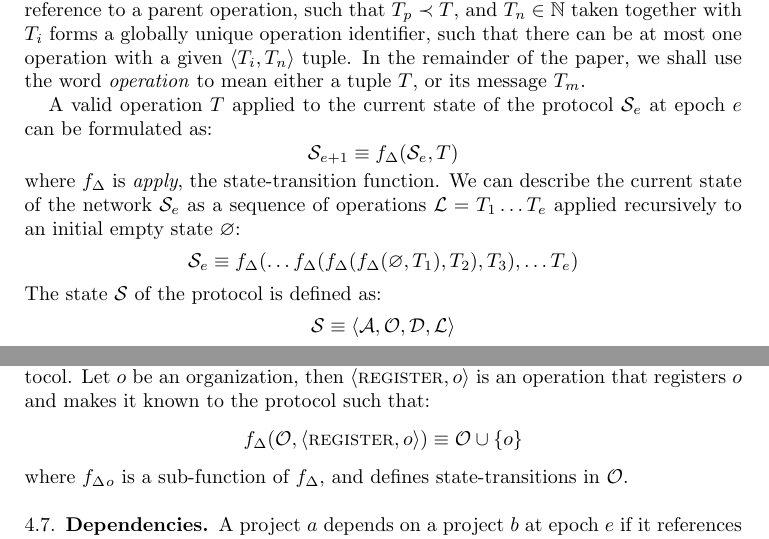
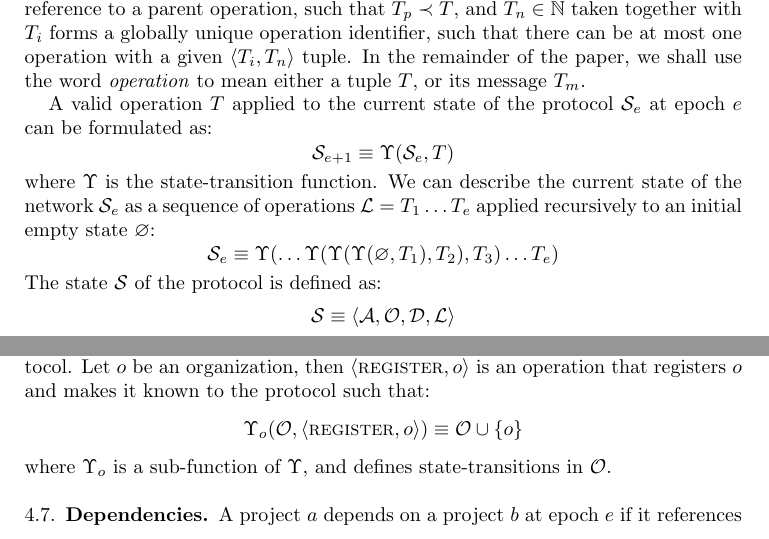
Before and after one commit to radicle-dev/radicle-whitepaper, a LaTeX paper (oscoin.tex, which reads sections/semantics.tex): two parts of pages 6 and 9 of 12, joined at a grey line, cut so that both start at the same text. Compiled offline with pdfLaTeX.

Commit message:
Use commands where possible

```diff
--- a/oscoin.tex
+++ b/oscoin.tex
@@ -48,9 +48,12 @@
 \newcommand{\cvdots}{\multicolumn{1}{c}{\small{\vdots}}}
 \newcommand{\dep}{\xrightharpoondown[e]{d}}
 
+\newcommand{\rootchain}{\gamma}
 \newcommand{\State}{\mathcal{S}}
-\newcommand{\apply}{f_{\Delta}}
 \newcommand{\Ledger}{\mathcal{L}}
+\newcommand{\Orgs}{\mathcal{O}}
+\newcommand{\apply}{\Upsilon}
+\newcommand{\applys}{\Upsilon}
 \newcommand{\op}{T}
 
 % No paragraph indentation after section headers.
--- a/sections/semantics.tex
+++ b/sections/semantics.tex
@@ -58,15 +58,15 @@ use the word \emph{operation} to mean either a tuple $\op$, or its message $\op_
 A valid operation $\op$ applied to the current state of
 the protocol $\mathcal{S}_e$ at epoch $e$ can be formulated as:
 \[
-    \mathcal{S}_{e+1} \equiv \apply(\mathcal{S}_e, \op)
+    \mathcal{S}_{e+1} \equiv \applys(\mathcal{S}_e, \op)
 \]
-where $\apply$ is \emph{apply}, the state-transition function.  We can describe
-the current state of the network $\mathcal{S}_e$ as a sequence of operations
-$\mathcal{L} = \op_1 \dots \op_e$ applied recursively to an initial empty state
+where $\applys$ is the state-transition function.  We can describe the current
+state of the network $\mathcal{S}_e$ as a sequence of operations $\mathcal{L} =
+\op_1 \dotso \op_e$ applied recursively to an initial empty state
 $\varnothing$:
 \[
-    \mathcal{S}_e \equiv \apply(\dots \apply(\apply(\apply(\varnothing,
-    \op_1), \op_2), \op_3), \dots \op_e)
+    \mathcal{S}_e \equiv \applys(\dotso \applys(\applys(\applys(\varnothing,
+    \op_1), \op_2), \op_3) \dotso \op_e)
 \]
 The state $\mathcal{S}$ of the protocol is defined as:
 \[
@@ -268,15 +268,15 @@ the organization. We can relate patches (\ref{patches}) and issues
 where $R_{id}$ is the repository's identifier, $R_I$ is the set of issues
 related to $R$, and $R_P$ is the sequence of patches composing its codebase.
 
-The set $\mathcal{O} = \{O_1, O_2, \dots, O_n\}$ is the set of all organizations
+The set $\mathcal{O} = \{O_1, O_2, \dotsc, O_n\}$ is the set of all organizations
 known to the protocol.  Let $o$ be an organization, then $\tx{register}{o}$ is
 an operation that registers $o$ and makes it known to the protocol such that:
 \[
-    \apply(\mathcal{O}, \tx{register}{o})
+    \apply_o(\mathcal{O}, \tx{register}{o})
     \equiv \mathcal{O} \cup \{o\}
 \]
-where $\apply_o$ is a sub-function of $\apply$, and defines state-transitions
-in $\mathcal{O}$.
+where $\apply_o$ is a sub-function of $\applys$, and defines
+state-transitions in $\mathcal{O}$.
 
 \subsection{Dependencies}
 \label{dependencies}
```
Also changed, not shown: figures/block-lattice.tikz (+3 -3 lines), figures/org-registration.tikz (+6 -6 lines), sections/architecture.tex (+1 -1 lines), sections/semantics.tex (8 more changed lines).
